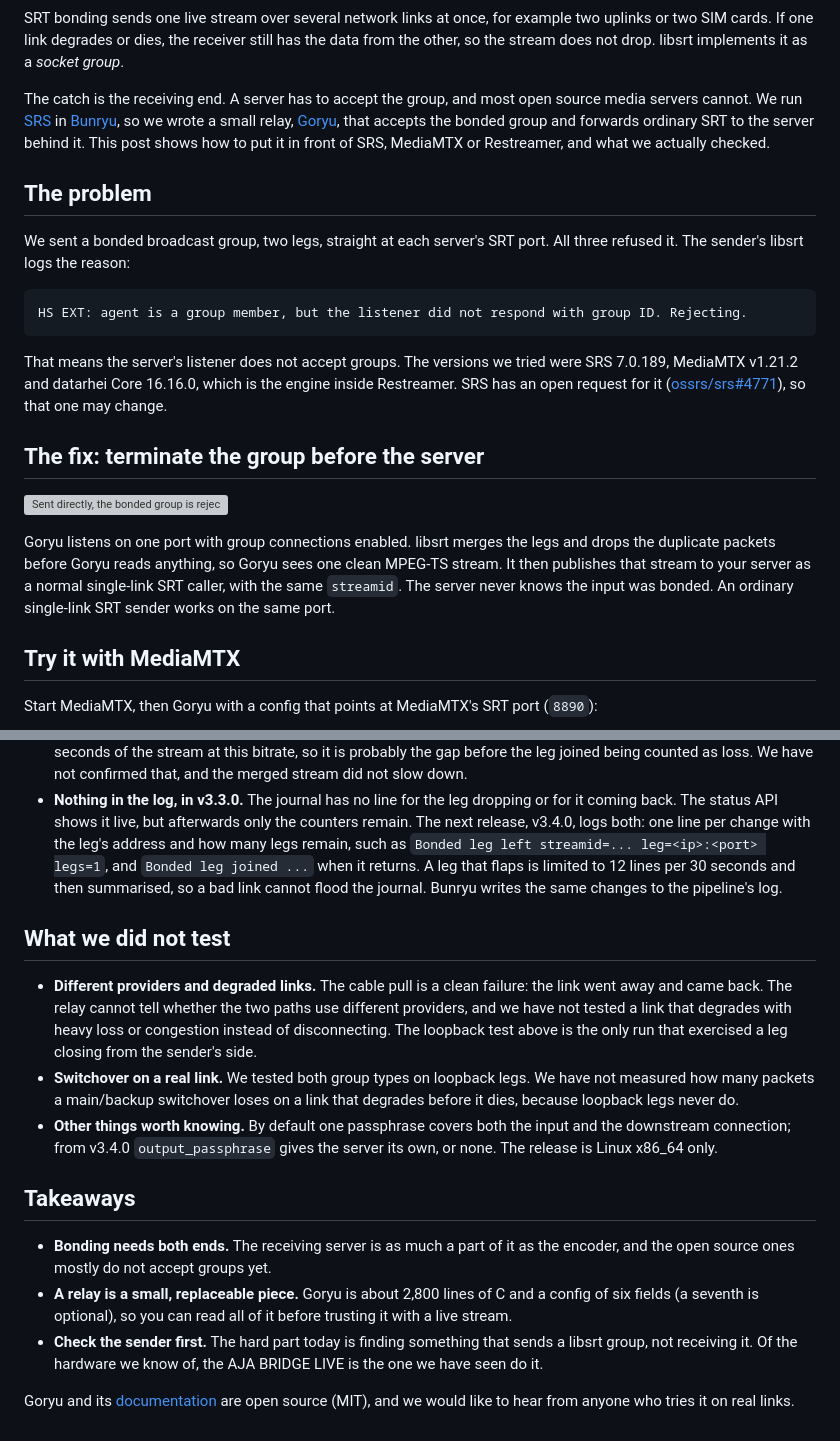
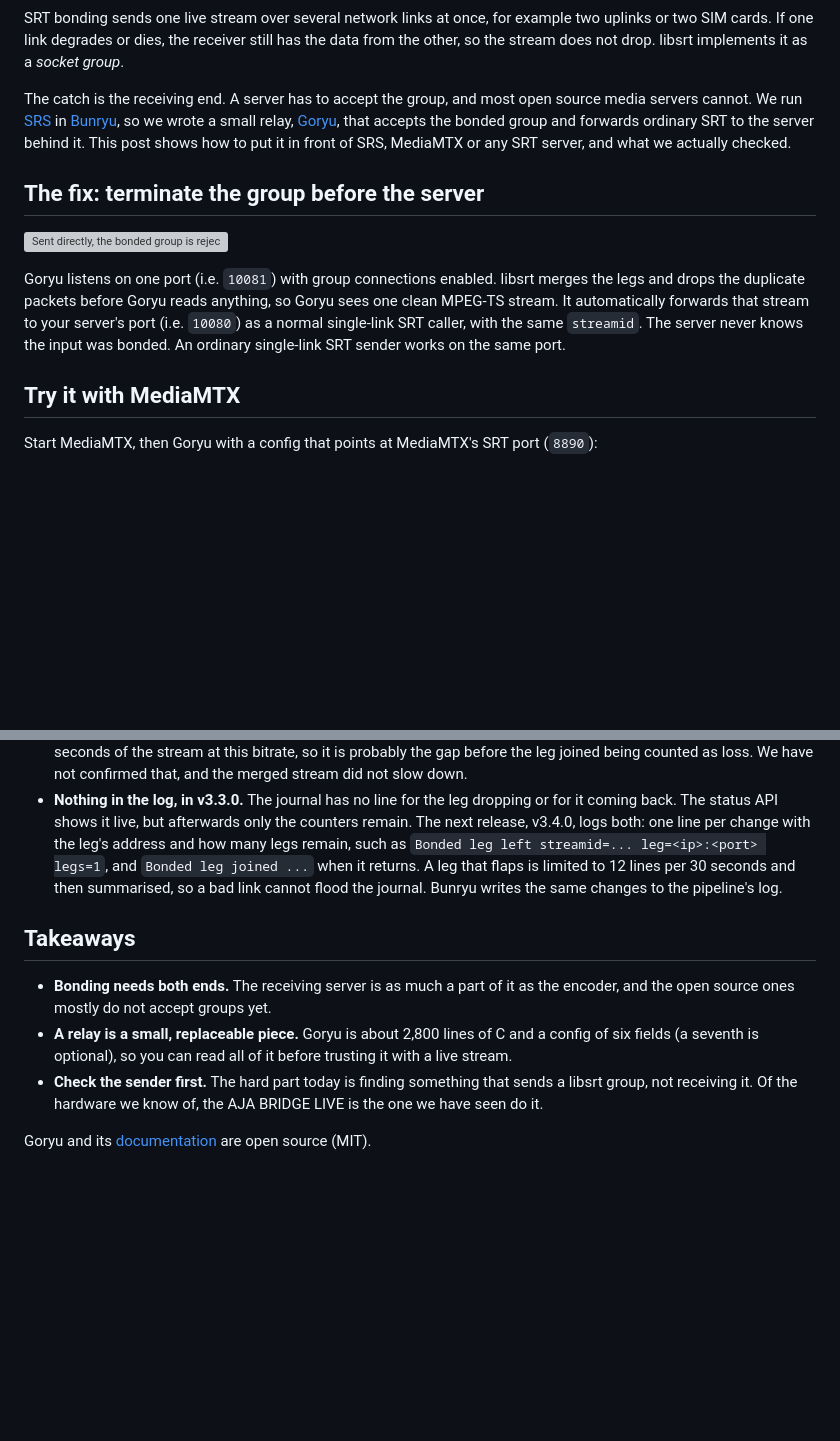
Before and after one commit to live-miracles/live-miracles.github.io, a Markdown page: blog/2026-10-22-srs-mediamtx-restreamer-reject-bonded-srt.md, 2 parts joined by grey strips. Rendered like a GitHub page; blank space fills up the shorter version; grey boxes are pictures that could not be loaded.

````diff
--- a/blog/2026-10-22-srs-mediamtx-restreamer-reject-bonded-srt.md
+++ b/blog/2026-10-22-srs-mediamtx-restreamer-reject-bonded-srt.md
@@ -10,23 +10,13 @@ draft: false
 
 SRT bonding sends one live stream over several network links at once, for example two uplinks or two SIM cards. If one link degrades or dies, the receiver still has the data from the other, so the stream does not drop. libsrt implements it as a _socket group_.
 
-The catch is the receiving end. A server has to accept the group, and most open source media servers cannot. We run [SRS](https://github.com/ossrs/srs) in [Bunryu](https://github.com/live-miracles/bunryu), so we wrote a small relay, [Goryu](https://github.com/live-miracles/goryu), that accepts the bonded group and forwards ordinary SRT to the server behind it. This post shows how to put it in front of SRS, MediaMTX or Restreamer, and what we actually checked.
-
-## The problem
-
-We sent a bonded broadcast group, two legs, straight at each server's SRT port. All three refused it. The sender's libsrt logs the reason:
-
-```text
-HS EXT: agent is a group member, but the listener did not respond with group ID. Rejecting.
-```
-
-That means the server's listener does not accept groups. The versions we tried were SRS 7.0.189, MediaMTX v1.21.2 and datarhei Core 16.16.0, which is the engine inside Restreamer. SRS has an open request for it ([ossrs/srs#4771](https://github.com/ossrs/srs/issues/4771)), so that one may change.
+The catch is the receiving end. A server has to accept the group, and most open source media servers cannot. We run [SRS](https://github.com/ossrs/srs) in [Bunryu](https://github.com/live-miracles/bunryu), so we wrote a small relay, [Goryu](https://github.com/live-miracles/goryu), that accepts the bonded group and forwards ordinary SRT to the server behind it. This post shows how to put it in front of SRS, MediaMTX or any SRT server, and what we actually checked.
 
 ## The fix: terminate the group before the server
 
 ![Sent directly, the bonded group is rejected by the server. Through Goryu, the legs are merged and the server receives one plain SRT stream](images/bonded-before-after.webp)
 
-Goryu listens on one port with group connections enabled. libsrt merges the legs and drops the duplicate packets before Goryu reads anything, so Goryu sees one clean MPEG-TS stream. It then publishes that stream to your server as a normal single-link SRT caller, with the same `streamid`. The server never knows the input was bonded. An ordinary single-link SRT sender works on the same port.
+Goryu listens on one port (i.e. `10081`) with group connections enabled. libsrt merges the legs and drops the duplicate packets before Goryu reads anything, so Goryu sees one clean MPEG-TS stream. It automatically forwards that stream to your server's port (i.e. `10080`) as a normal single-link SRT caller, with the same `streamid`. The server never knows the input was bonded. An ordinary single-link SRT sender works on the same port.
 
 ## Try it with MediaMTX
 
@@ -158,16 +146,10 @@ With the stream running, we unplugged one of the encoder's two LAN cables for ab
 - **One oddity.** The rejoined leg reports 7,977 lost packets from the moment it appears. That is roughly the first 3.7 seconds of the stream at this bitrate, so it is probably the gap before the leg joined being counted as loss. We have not confirmed that, and the merged stream did not slow down.
 - **Nothing in the log, in v3.3.0.** The journal has no line for the leg dropping or for it coming back. The status API shows it live, but afterwards only the counters remain. The next release, v3.4.0, logs both: one line per change with the leg's address and how many legs remain, such as `Bonded leg left streamid=... leg=<ip>:<port> legs=1`, and `Bonded leg joined ...` when it returns. A leg that flaps is limited to 12 lines per 30 seconds and then summarised, so a bad link cannot flood the journal. Bunryu writes the same changes to the pipeline's log.
 
-## What we did not test
-
-- **Different providers and degraded links.** The cable pull is a clean failure: the link went away and came back. The relay cannot tell whether the two paths use different providers, and we have not tested a link that degrades with heavy loss or congestion instead of disconnecting. The loopback test above is the only run that exercised a leg closing from the sender's side.
-- **Switchover on a real link.** We tested both group types on loopback legs. We have not measured how many packets a main/backup switchover loses on a link that degrades before it dies, because loopback legs never do.
-- **Other things worth knowing.** By default one passphrase covers both the input and the downstream connection; from v3.4.0 `output_passphrase` gives the server its own, or none. The release is Linux x86_64 only.
-
 ## Takeaways
 
 - **Bonding needs both ends.** The receiving server is as much a part of it as the encoder, and the open source ones mostly do not accept groups yet.
 - **A relay is a small, replaceable piece.** Goryu is about 2,800 lines of C and a config of six fields (a seventh is optional), so you can read all of it before trusting it with a live stream.
 - **Check the sender first.** The hard part today is finding something that sends a libsrt group, not receiving it. Of the hardware we know of, the AJA BRIDGE LIVE is the one we have seen do it.
 
-Goryu and its [documentation](https://live-miracles.github.io/projects/goryu/docs/) are open source (MIT), and we would like to hear from anyone who tries it on real links.
+Goryu and its [documentation](https://live-miracles.github.io/projects/goryu/docs/) are open source (MIT).
````
Also changed, not shown: other parts of blog/2026-10-22-srs-mediamtx-restreamer-reject-bonded-srt.md (+2 -4 lines).
